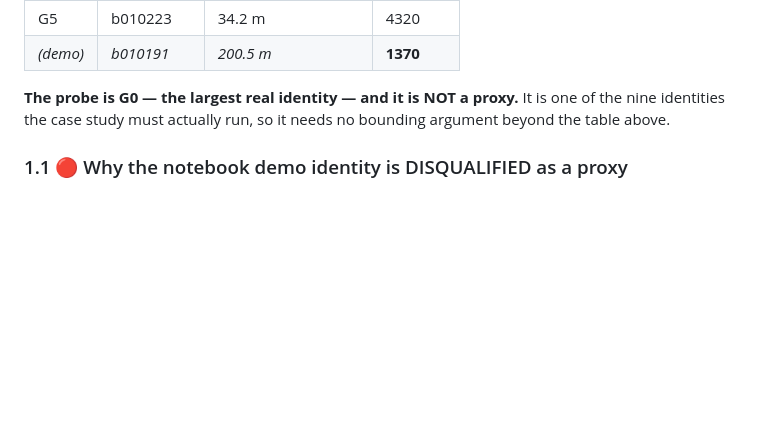
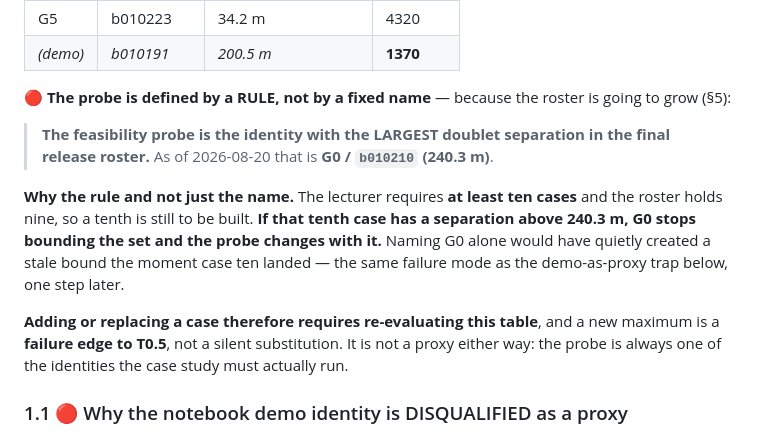
Before and after one commit to mabesa/applied_groundwater_modelling, a Markdown page: DOCUMENTATION/contracts/T0_5_feasibility_probe.md, the part around one of its changes. GitHub-like rendering; blank space fills up the shorter version.

```diff
--- a/DOCUMENTATION/contracts/T0_5_feasibility_probe.md
+++ b/DOCUMENTATION/contracts/T0_5_feasibility_probe.md
@@ -28,8 +28,19 @@ is driven mainly by the **doublet separation**. Computed from the shipped roster
 | G5 | b010223 | 34.2 m | 4320 |
 | *(demo)* | *b010191* | *200.5 m* | **1370** |
 
-**The probe is G0 — the largest real identity — and it is NOT a proxy.** It is one of the nine identities
-the case study must actually run, so it needs no bounding argument beyond the table above.
+🔴 **The probe is defined by a RULE, not by a fixed name** — because the roster is going to grow (§5):
+
+> **The feasibility probe is the identity with the LARGEST doublet separation in the final release
+> roster.** As of 2026-08-20 that is **G0 / `b010210` (240.3 m)**.
+
+**Why the rule and not just the name.** The lecturer requires **at least ten cases** and the roster holds
+nine, so a tenth is still to be built. **If that tenth case has a separation above 240.3 m, G0 stops
+bounding the set and the probe changes with it.** Naming G0 alone would have quietly created a stale bound
+the moment case ten landed — the same failure mode as the demo-as-proxy trap below, one step later.
+
+**Adding or replacing a case therefore requires re-evaluating this table**, and a new maximum is a
+**failure edge to T0.5**, not a silent substitution. It is not a proxy either way: the probe is always one
+of the identities the case study must actually run.
 
 ### 1.1 🔴 Why the notebook demo identity is DISQUALIFIED as a proxy
 
```
Also changed, not shown: other parts of DOCUMENTATION/contracts/T0_5_feasibility_probe.md (+53 -14 lines), DOCUMENTATION/contracts/T0_2b_metrics_and_causal_rule.md (+1 -1 lines).
